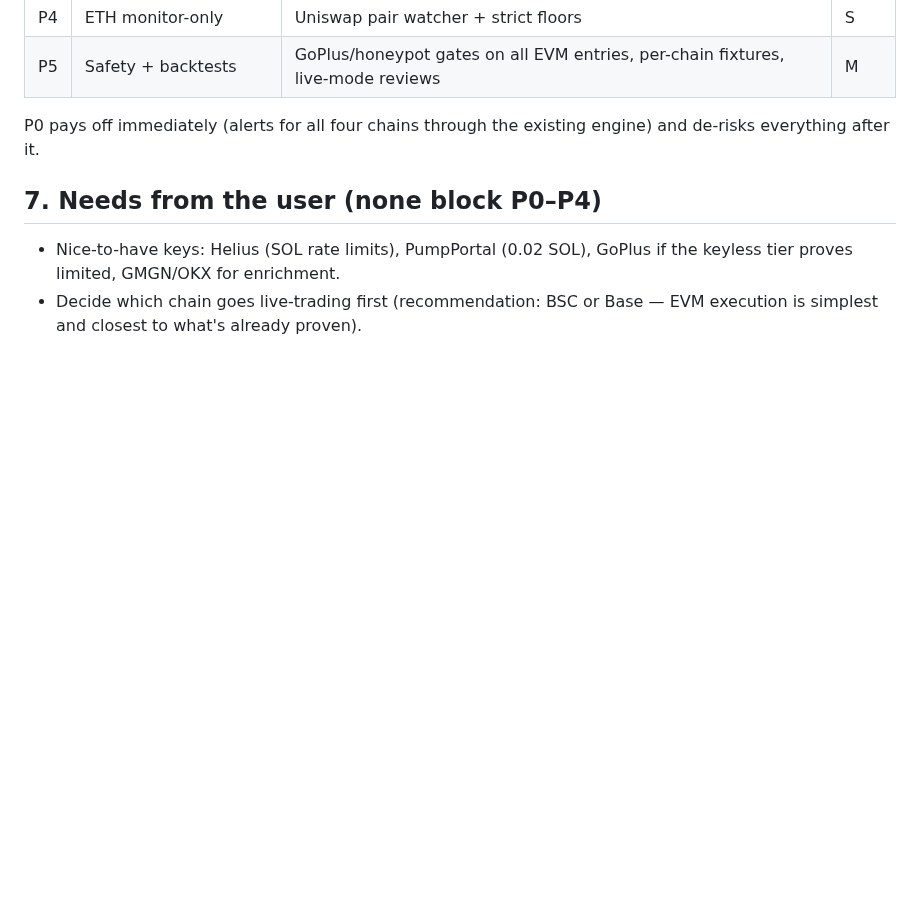
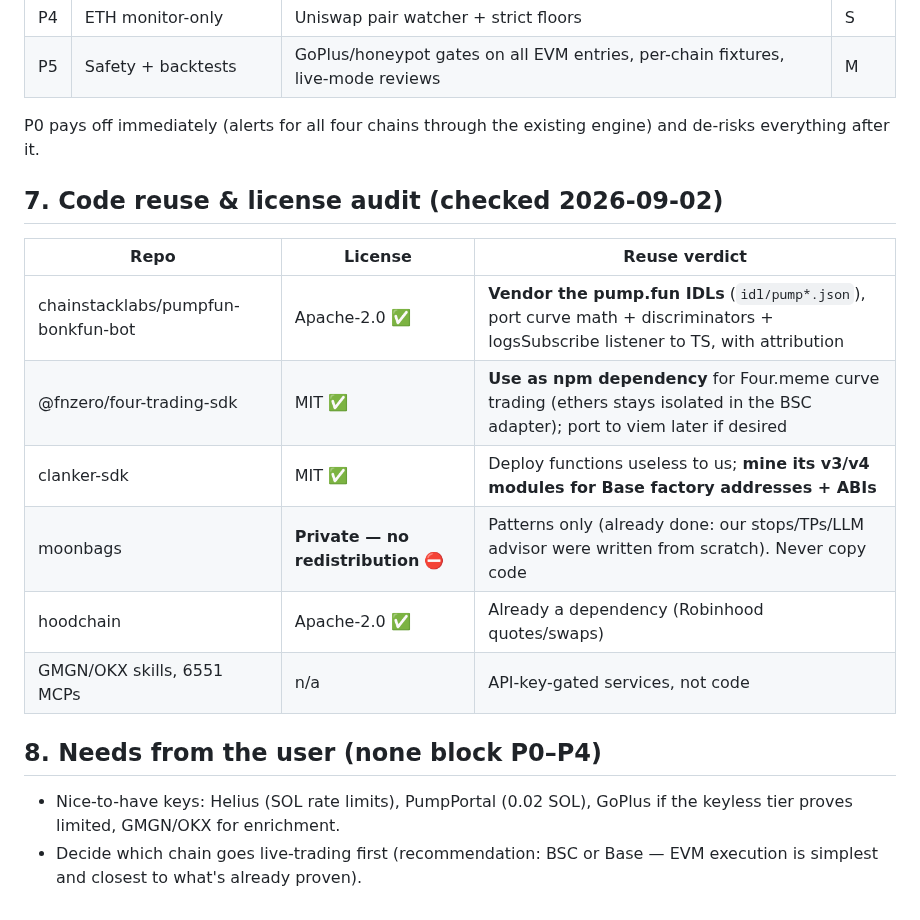
Before and after one commit to yidongw/foxhole-bot, a Markdown page: PLAN-MULTICHAIN.md, the part around the change. GitHub-like rendering; blank space fills up the shorter version.

Commit message:
Add code-reuse and license audit to multi-chain plan.
Co-Authored-By: Claude Fable 5 <noreply@anthropic.com>

```diff
--- a/PLAN-MULTICHAIN.md
+++ b/PLAN-MULTICHAIN.md
@@ -173,7 +173,18 @@ Used by BSC/Base/ETH (Robinhood migrates onto it later):
 P0 pays off immediately (alerts for all four chains through the existing
 engine) and de-risks everything after it.
 
-## 7. Needs from the user (none block P0–P4)
+## 7. Code reuse & license audit (checked 2026-09-02)
+
+| Repo | License | Reuse verdict |
+|---|---|---|
+| chainstacklabs/pumpfun-bonkfun-bot | Apache-2.0 ✅ | **Vendor the pump.fun IDLs** (`idl/pump*.json`), port curve math + discriminators + logsSubscribe listener to TS, with attribution |
+| @fnzero/four-trading-sdk | MIT ✅ | **Use as npm dependency** for Four.meme curve trading (ethers stays isolated in the BSC adapter); port to viem later if desired |
+| clanker-sdk | MIT ✅ | Deploy functions useless to us; **mine its v3/v4 modules for Base factory addresses + ABIs** |
+| moonbags | **Private — no redistribution** ⛔ | Patterns only (already done: our stops/TPs/LLM advisor were written from scratch). Never copy code |
+| hoodchain | Apache-2.0 ✅ | Already a dependency (Robinhood quotes/swaps) |
+| GMGN/OKX skills, 6551 MCPs | n/a | API-key-gated services, not code |
+
+## 8. Needs from the user (none block P0–P4)
 
 - Nice-to-have keys: Helius (SOL rate limits), PumpPortal (0.02 SOL),
   GoPlus if the keyless tier proves limited, GMGN/OKX for enrichment.
```
